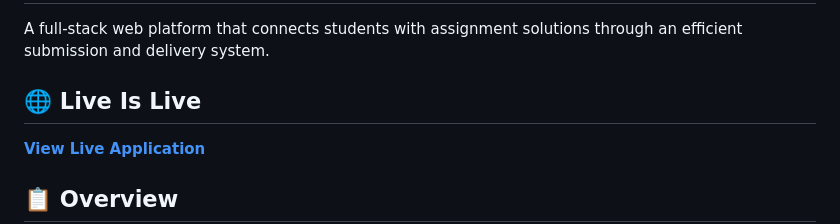
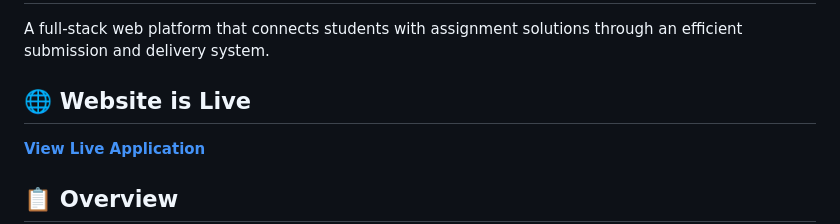
Before and after one commit to AshenKavisha/ASSIGNMENTNEW, a Markdown page: README.md, the part around the change. GitHub-like rendering.

```diff
--- a/README.md
+++ b/README.md
@@ -2,7 +2,7 @@
 
 A full-stack web platform that connects students with assignment solutions through an efficient submission and delivery system.
 
-## 🌐 Live Is Live
+## 🌐  Website is Live
 **[View Live Application](https://ashen-assignment-app-fadpbtfxduatavf7.eastasia-01.azurewebsites.net/)**
 
 ## 📋 Overview
```
